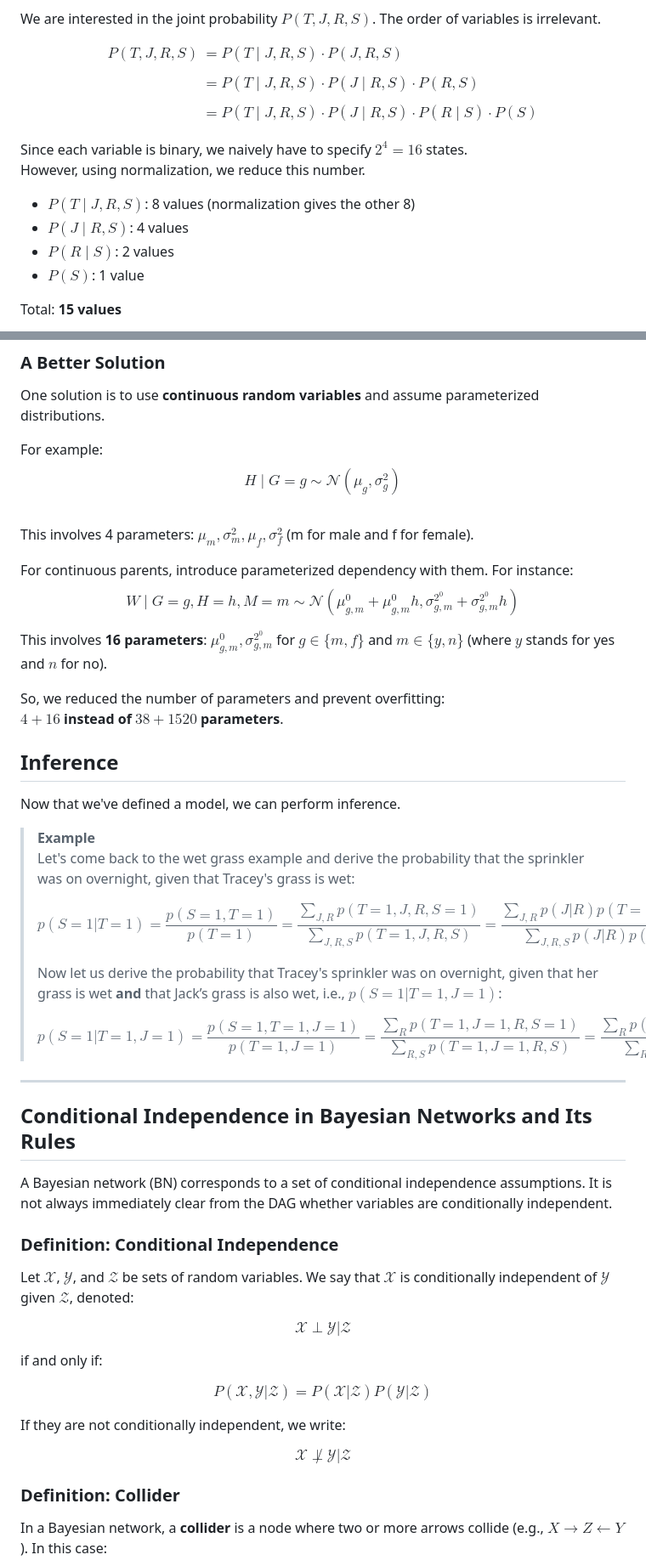
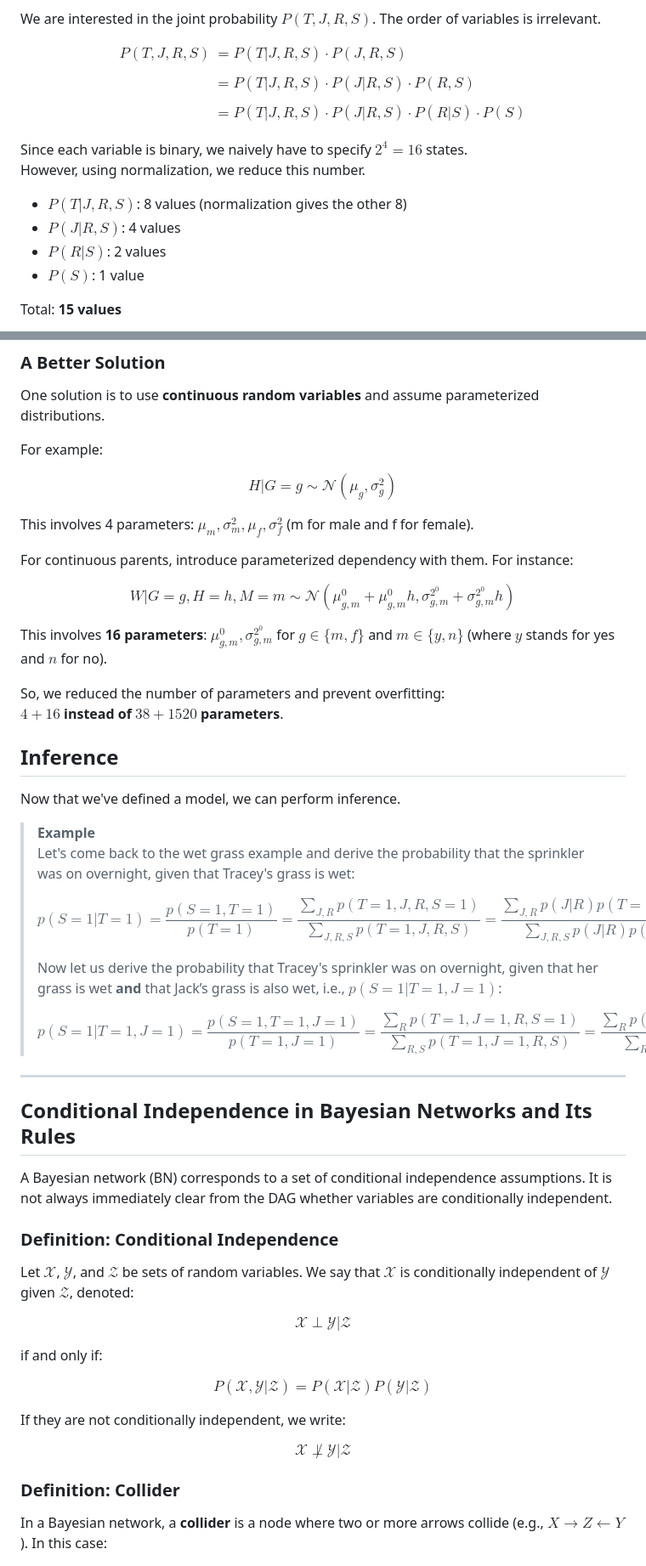
Before and after one commit to bmalick/machine-learning-grind, a Markdown page: 00-stats/04-bayesian-networks/README.md, 2 parts joined by grey strips. Shown at 85% size. GitHub-like rendering.

```diff
--- a/00-stats/04-bayesian-networks/README.md
+++ b/00-stats/04-bayesian-networks/README.md
@@ -69,18 +67,18 @@ We are interested in the joint probability $P(T, J, R, S)$. The order of variabl
 $$
 \begin{align}
 P(T, J, R, S)
-&= P(T \mid J, R, S) \cdot P(J, R, S) \\\\
-&= P(T \mid J, R, S) \cdot P(J \mid R, S) \cdot P(R, S) \\\\
-&= P(T \mid J, R, S) \cdot P(J \mid R, S) \cdot P(R \mid S) \cdot P(S)
+&= P(T|J, R, S) \cdot P(J, R, S) \\\\
+&= P(T|J, R, S) \cdot P(J|R, S) \cdot P(R, S) \\\\
+&= P(T|J, R, S) \cdot P(J|R, S) \cdot P(R|S) \cdot P(S)
 \end{align}
 $$
 
 Since each variable is binary, we naively have to specify $2^4 = 16$ states.
 However, using normalization, we reduce this number.
 
-- $P(T \mid J, R, S)$: 8 values (normalization gives the other 8)
-- $P(J \mid R, S)$: 4 values
-- $P(R \mid S)$: 2 values
+- $P(T|J, R, S)$: 8 values (normalization gives the other 8)
+- $P(J|R, S)$: 4 values
+- $P(R|S)$: 2 values
 - $P(S)$: 1 value
 
 Total: **15 values**
@@ -178,18 +170,17 @@ But this is still not great because with insufficient data to estimate all the p
 One solution is to use **continuous random variables** and assume parameterized distributions.
 
 For example:
+
 $$
-\begin{equation}
-H \mid G = g \sim \mathcal{N}(\mu_g, \sigma_g^2)
-\end{equation}
+H|G = g \sim \mathcal{N}(\mu_g, \sigma_g^2)
 $$
+
 This involves 4 parameters: $\mu_m, \sigma_m^2, \mu_f, \sigma_f^2$ (m for male and f for female).
 
 For continuous parents, introduce parameterized dependency with them. For instance:
+
 $$
-\begin{equation}
-W \mid G = g, H = h, M = m \sim \mathcal{N}(\mu_{g,m}^0 + \mu_{g,m}^0 h, \sigma_{g,m}^{2^0} + \sigma_{g,m}^{2^0} h)
-\end{equation}
+W|G = g, H = h, M = m \sim \mathcal{N}(\mu_{g,m}^0 + \mu_{g,m}^0 h, \sigma_{g,m}^{2^0} + \sigma_{g,m}^{2^0} h)
 $$
 
 This involves **16 parameters**: $\mu_{g,m}^0, \sigma_{g,m}^{2^0}$ for $g \in \{m,f\}$ and $m \in \{y,n\}$ (where $y$ stands for yes and $n$ for no).
@@ -205,22 +196,18 @@ Now that we've defined a model, we can perform inference.
 > Let's come back to the wet grass example and derive the probability that the sprinkler was on overnight, given that Tracey's grass is wet:
 >
 > $$
-> \begin{equation}
 > p(S = 1 | T = 1) = \frac{p(S = 1, T = 1)}{p(T = 1)}
 > = \frac{\sum_{J,R} p(T = 1, J, R, S = 1)}{\sum_{J,R,S} p(T = 1, J, R, S)}
 > = \frac{\sum_{J,R} p(J|R)p(T = 1|R, S = 1)p(R)p(S = 1)}{\sum_{J,R,S} p(J|R)p(T = 1|R, S)p(R)p(S)}
 > = \frac{\sum_{R} p(T = 1|R, S = 1)p(R)p(S = 1)}{\sum_{R,S} p(T = 1|R, S)p(R)p(S)}
-> \end{equation}
 > $$
 >
 > Now let us derive the probability that Tracey's sprinkler was on overnight, given that her grass is wet **and** that Jack’s grass is also wet, i.e., $p(S = 1 | T = 1, J = 1)$:
 >
 > $$
-> \begin{equation}
 > p(S = 1 | T = 1, J = 1) = \frac{p(S = 1, T = 1, J = 1)}{p(T = 1, J = 1)}
 > = \frac{\sum_{R} p(T = 1, J = 1, R, S = 1)}{\sum_{R,S} p(T = 1, J = 1, R, S)}
 > = \frac{\sum_{R} p(J = 1|R)p(T = 1|R, S = 1)p(R)p(S = 1)}{\sum_{R,S} p(J = 1|R)p(T = 1|R, S)p(R)p(S)}
-> \end{equation}
 > $$
 
 ---
@@ -234,24 +221,19 @@ A Bayesian network (BN) corresponds to a set of conditional independence assumpt
 Let $\mathcal{X}$, $\mathcal{Y}$, and $\mathcal{Z}$ be sets of random variables. We say that $\mathcal{X}$ is conditionally independent of $\mathcal{Y}$ given $\mathcal{Z}$, denoted:
 
 $$
-\begin{equation}
 \mathcal{X} \perp \mathcal{Y} | \mathcal{Z}
-\end{equation}
 $$
 
 if and only if:
 
-$$\begin{equation}
+$$
 P(\mathcal{X}, \mathcal{Y} | \mathcal{Z}) = P(\mathcal{X} | \mathcal{Z}) P(\mathcal{Y} | \mathcal{Z})
-\end{equation}
 $$
 
 If they are not conditionally independent, we write:
 
 $$
-\begin{equation}
 \mathcal{X} \not\perp \mathcal{Y} | \mathcal{Z}
-\end{equation}
 $$
 
 ### Definition: Collider
```
Also changed, not shown: other parts of 00-stats/04-bayesian-networks/README.md (+14 -58 lines).
